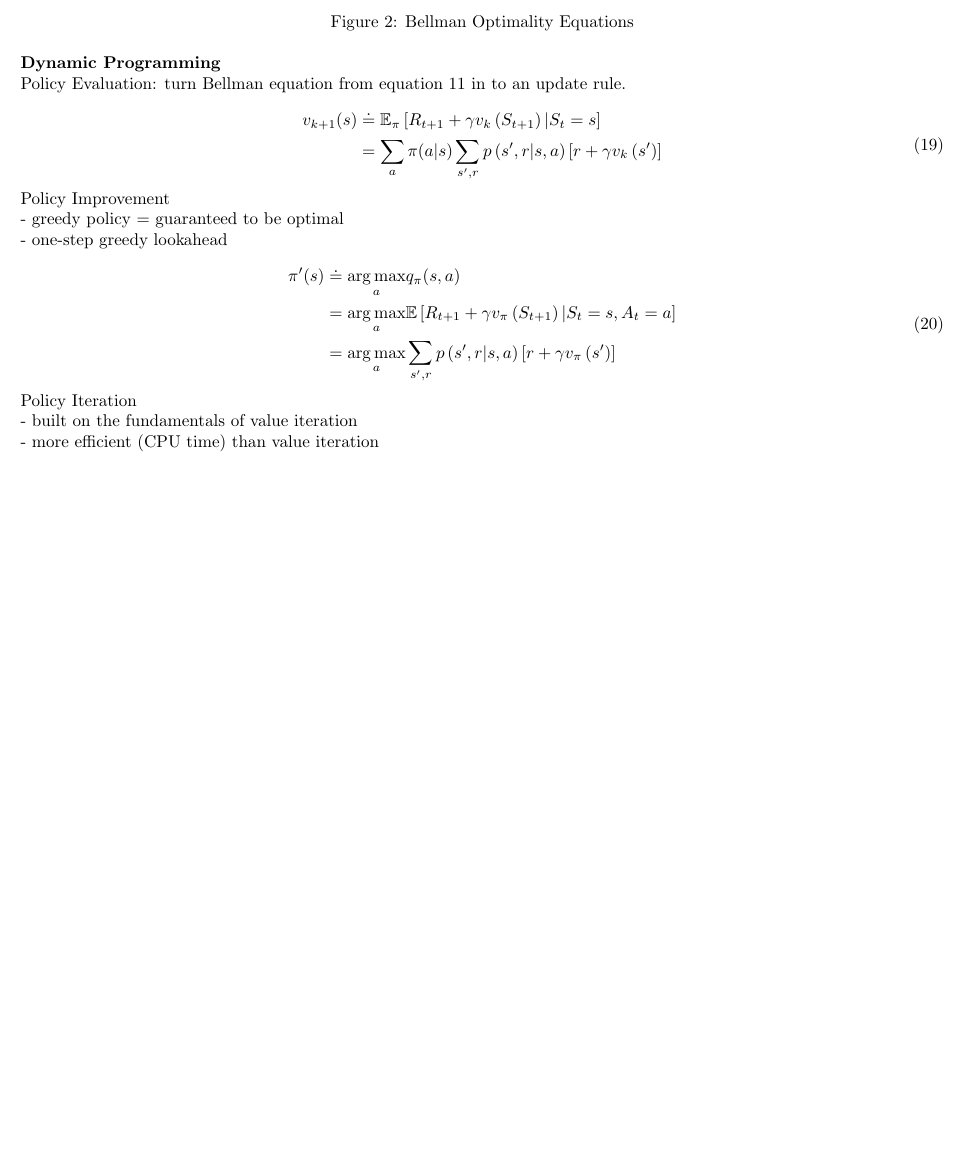
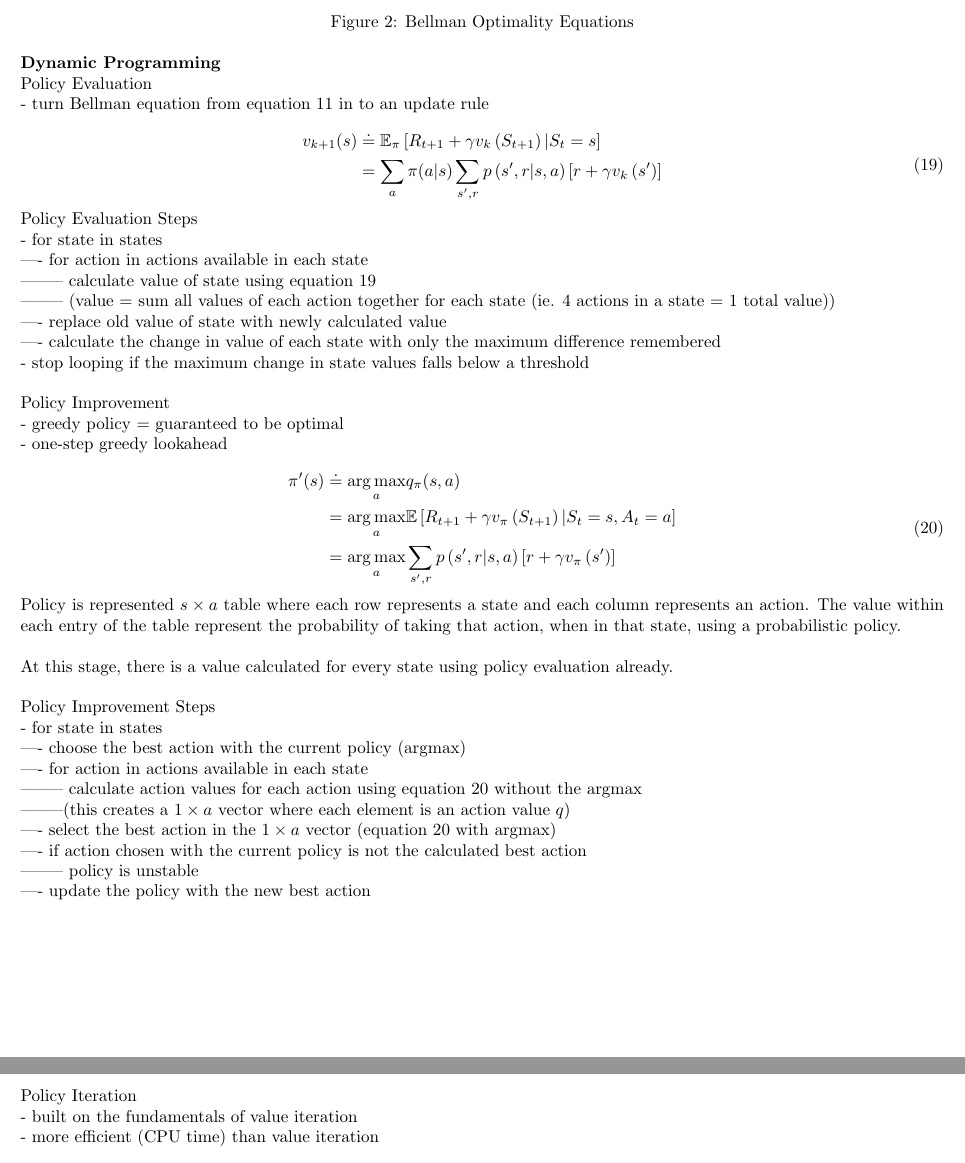
Before and after one commit to aarontan-git/Learning, a LaTeX document (RL/theoretical/Equations/equations.tex): part of page 3 of 4 before the commit and two parts of pages 3 and 4 of 5 after it, the two joined at a grey line, cut so that both start at the same text, the shorter picture padded with empty space. Compiled offline with pdfLaTeX.

Commit message:
added more notes regarding policy and value iteration

```diff
--- a/RL/theoretical/Equations/equations.tex
+++ b/RL/theoretical/Equations/equations.tex
@@ -207,7 +207,8 @@ reward. From the new state $s^{\prime}$, the best action is chosen.
 \textbf{Dynamic Programming}
 
 \noindent
-Policy Evaluation: turn Bellman equation from equation 11 in to an update rule.
+Policy Evaluation\\
+- turn Bellman equation from equation 11 in to an update rule
 
 \begin{equation}
 \begin{aligned}
@@ -215,6 +216,18 @@ v_{k+1}(s) & \doteq \mathbb{E}_{\pi}\left[R_{t+1}+\gamma v_{k}\left(S_{t+1}\righ
 &=\sum_{a} \pi(a | s) \sum_{s^{\prime}, r} p\left(s^{\prime}, r | s, a\right)\left[r+\gamma v_{k}\left(s^{\prime}\right)\right]
 \end{aligned}
 \end{equation}
+
+\noindent
+Policy Evaluation Steps\\
+- for state in states\\
+---- for action in actions available in each state\\
+-------- calculate value of state using equation 19 \\
+-------- (value = sum all values of each action together for each state (ie. 4
+actions in a state = 1 total value))\\
+---- replace old value of state with newly calculated value\\
+---- calculate the change in value of each state with only the maximum
+difference remembered\\
+- stop looping if the maximum change in state values falls below a threshold\\
 
 \noindent
 Policy Improvement\\
@@ -230,6 +243,33 @@ Policy Improvement\\
 \end{equation}
 
 \noindent
+Policy is represented $s \times a$ table where each row represents a state and
+each column represents an action. The value within each entry of the table
+represent the probability of taking that action, when in that state, using a
+probabilistic policy.\\
+
+\noindent
+At this stage, there is a value calculated for every state using policy
+evaluation already.\\
+
+\noindent
+Policy Improvement Steps\\
+- for state in states \\
+---- choose the best action with the current policy (argmax)\\
+---- for action in actions available in each state \\
+-------- calculate action values for each action using equation 20 without the
+argmax\\
+--------(this creates a $1 \times a$ vector where each element is an
+action value $q$)\\
+---- select the best action in the $ 1 \times a$ vector (equation 20 with
+argmax)\\
+---- if action chosen with the current policy is not the calculated best
+action\\
+-------- policy is unstable\\
+---- update the policy with the new best action\\
+
+\newpage
+\noindent
 Policy Iteration\\
 - built on the fundamentals of value iteration\\
 - more efficient (CPU time) than value iteration
@@ -266,3 +331,4 @@ v_{k+1}(s) & \doteq \max _{a} \mathbb{E}\left[R_{t+1}+\gamma v_{k}\left(S_{t+1}\
+\newpage
 \begin{figure}[h]
 \includegraphics[scale=0.4]{value_iteration}
 \centering
```
Also changed, not shown: RL/theoretical/Equations/equations.pdf, RL/theoretical/Equations/equations.tex (31 more changed lines), 6 other files.
